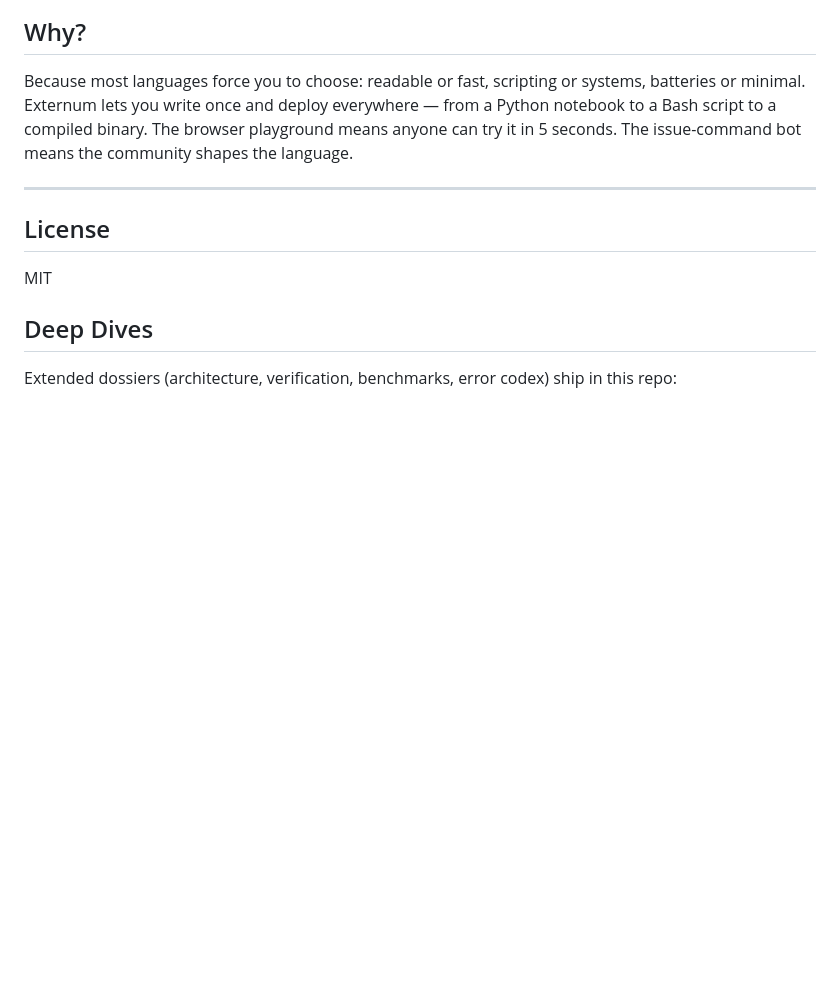
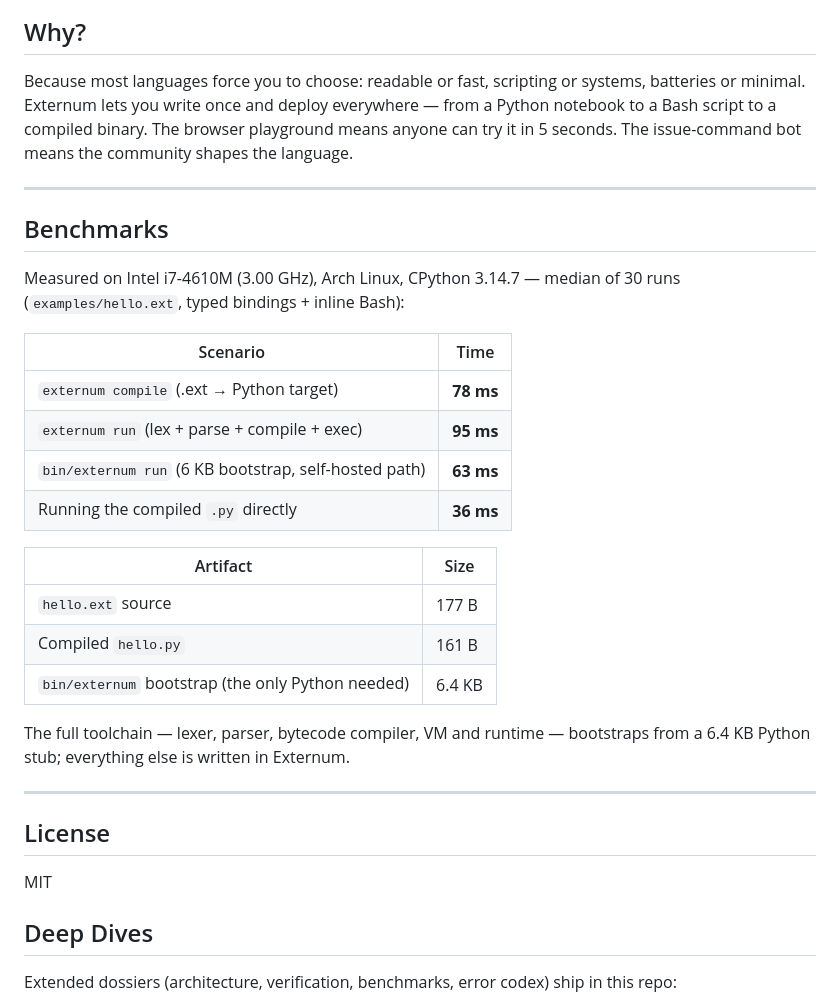
Before and after one commit to BartoszOsiej/externum, a Markdown page: README.md, the part around the change. Drawn GitHub-style; blank space fills up the shorter version.

Commit message:
docs: add benchmarks (compile/run/bootstrap timings, artifact sizes)
Measured on i7-4610M, CPython 3.14.7, median of 30 runs of
examples/hello.ext: compile 78 ms, run 95 ms, bootstrap run 63 ms,
compiled .py startup 36 ms; bootstrap stub is 6.4 KB.

🤖 Generated with Codebuff
Co-Authored-By: Codebuff <noreply@codebuff.com>

```diff
--- a/README.md
+++ b/README.md
@@ -265,6 +265,29 @@ Because most languages force you to choose: readable or fast, scripting or syste
 
 ---
 
+## Benchmarks
+
+Measured on Intel i7-4610M (3.00 GHz), Arch Linux, CPython 3.14.7 —
+median of 30 runs (`examples/hello.ext`, typed bindings + inline Bash):
+
+| Scenario | Time |
+|---|---|
+| `externum compile` (.ext → Python target) | **78 ms** |
+| `externum run` (lex + parse + compile + exec) | **95 ms** |
+| `bin/externum run` (6 KB bootstrap, self-hosted path) | **63 ms** |
+| Running the compiled `.py` directly | **36 ms** |
+
+| Artifact | Size |
+|---|---|
+| `hello.ext` source | 177 B |
+| Compiled `hello.py` | 161 B |
+| `bin/externum` bootstrap (the only Python needed) | 6.4 KB |
+
+The full toolchain — lexer, parser, bytecode compiler, VM and runtime —
+bootstraps from a 6.4 KB Python stub; everything else is written in Externum.
+
+---
+
 ## License
 
 MIT
```
